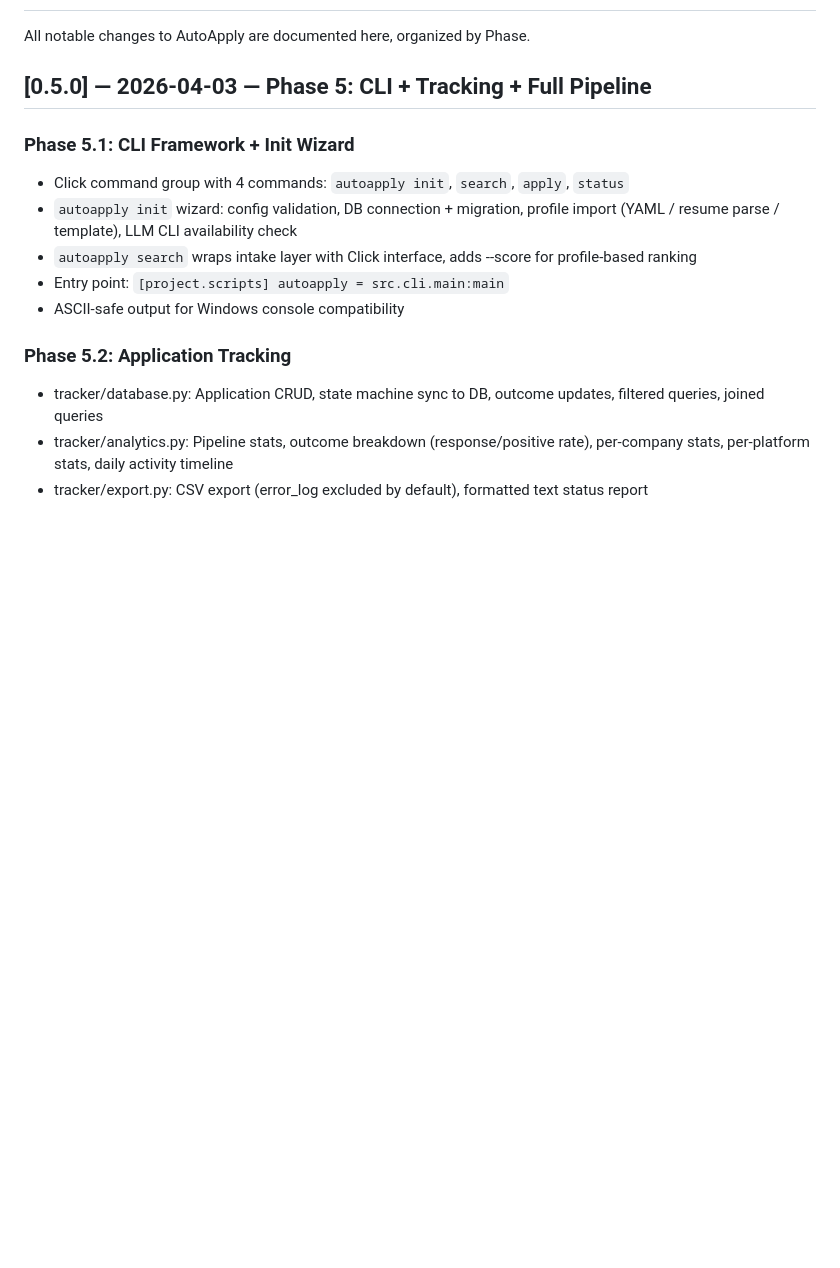
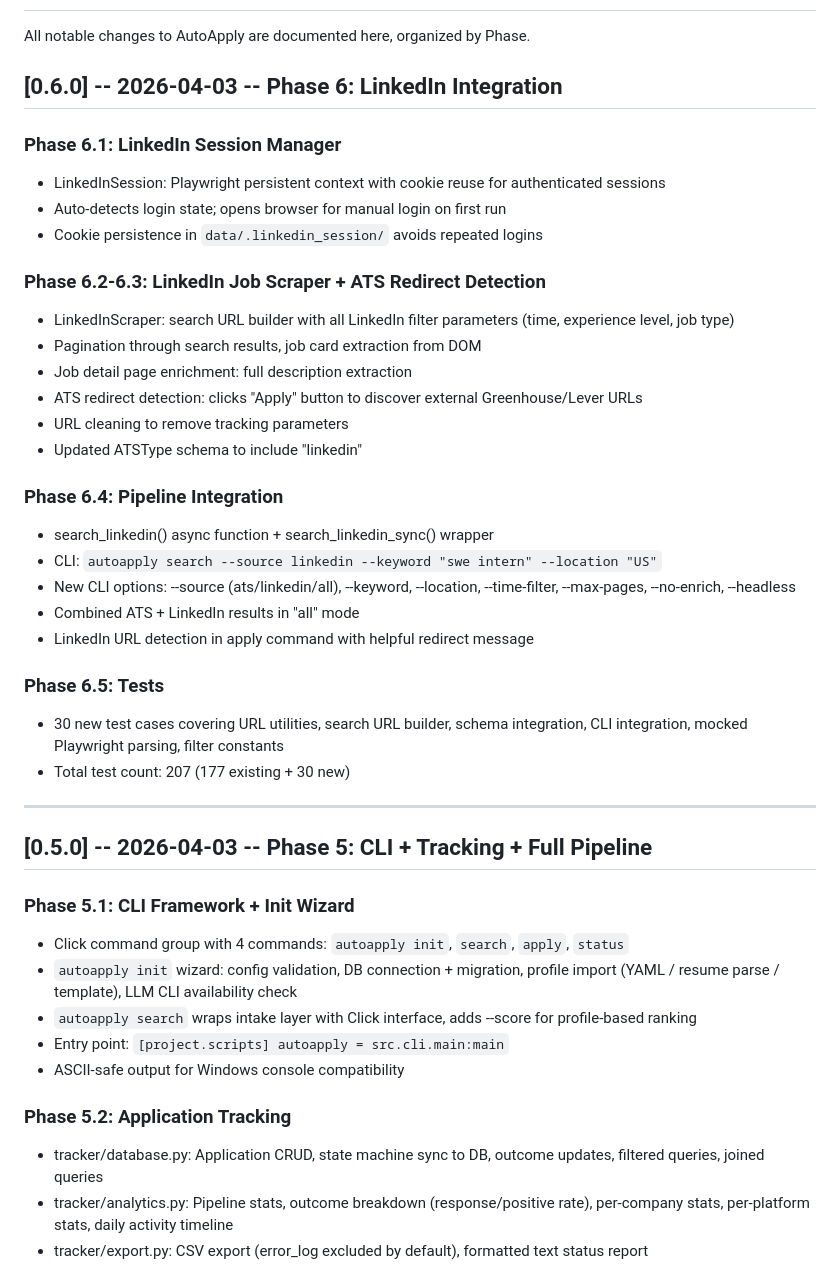
Before and after one commit to Liam-Frost/AutoApply, a Markdown page: docs/CHANGELOG.md, the part around the change. GitHub-like rendering; blank space fills up the shorter version.

```diff
--- a/docs/CHANGELOG.md
+++ b/docs/CHANGELOG.md
@@ -2,7 +2,35 @@
 
 All notable changes to AutoApply are documented here, organized by Phase.
 
-## [0.5.0] — 2026-04-03 — Phase 5: CLI + Tracking + Full Pipeline
+## [0.6.0] -- 2026-04-03 -- Phase 6: LinkedIn Integration
+
+### Phase 6.1: LinkedIn Session Manager
+- LinkedInSession: Playwright persistent context with cookie reuse for authenticated sessions
+- Auto-detects login state; opens browser for manual login on first run
+- Cookie persistence in `data/.linkedin_session/` avoids repeated logins
+
+### Phase 6.2-6.3: LinkedIn Job Scraper + ATS Redirect Detection
+- LinkedInScraper: search URL builder with all LinkedIn filter parameters (time, experience level, job type)
+- Pagination through search results, job card extraction from DOM
+- Job detail page enrichment: full description extraction
+- ATS redirect detection: clicks "Apply" button to discover external Greenhouse/Lever URLs
+- URL cleaning to remove tracking parameters
+- Updated ATSType schema to include "linkedin"
+
+### Phase 6.4: Pipeline Integration
+- search_linkedin() async function + search_linkedin_sync() wrapper
+- CLI: `autoapply search --source linkedin --keyword "swe intern" --location "US"`
+- New CLI options: --source (ats/linkedin/all), --keyword, --location, --time-filter, --max-pages, --no-enrich, --headless
+- Combined ATS + LinkedIn results in "all" mode
+- LinkedIn URL detection in apply command with helpful redirect message
+
+### Phase 6.5: Tests
+- 30 new test cases covering URL utilities, search URL builder, schema integration, CLI integration, mocked Playwright parsing, filter constants
+- Total test count: 207 (177 existing + 30 new)
+
+---
+
+## [0.5.0] -- 2026-04-03 -- Phase 5: CLI + Tracking + Full Pipeline
 
 ### Phase 5.1: CLI Framework + Init Wizard
 - Click command group with 4 commands: `autoapply init`, `search`, `apply`, `status`
```
Also changed, not shown: docs/PROJECT_MANAGEMENT.md (+9 -8 lines).
